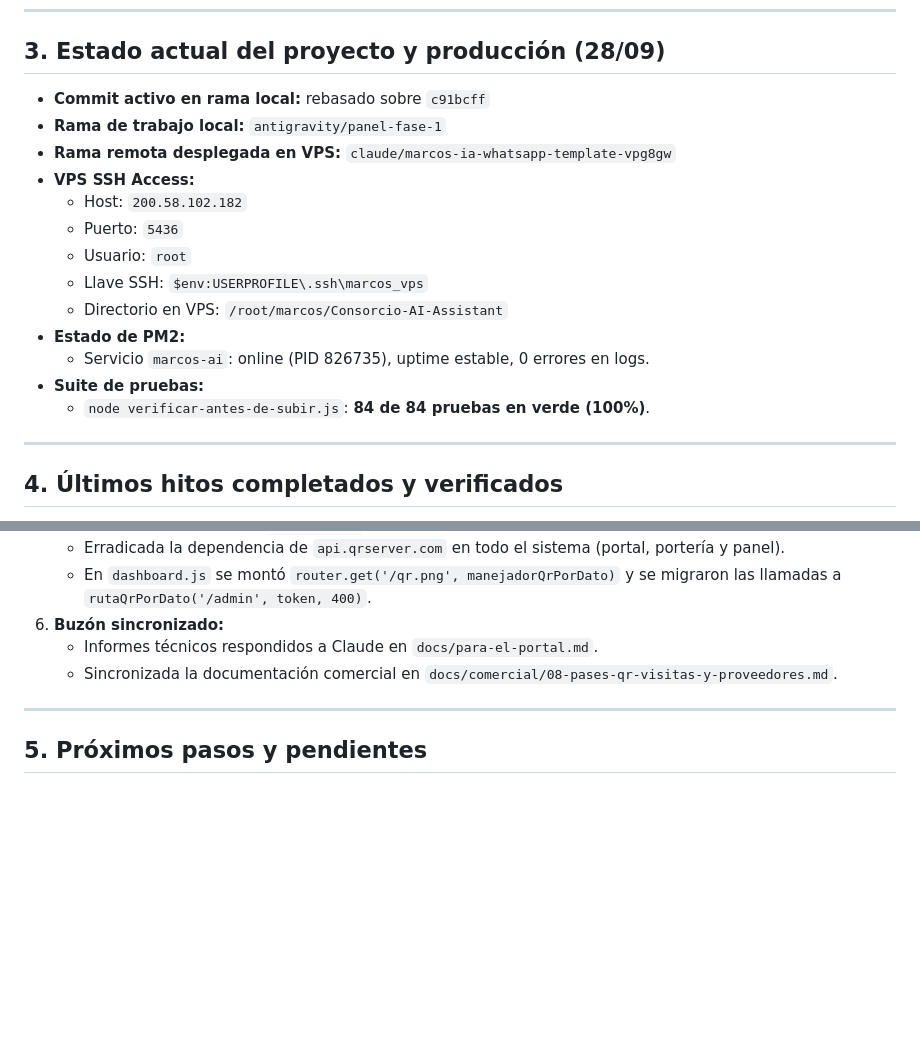
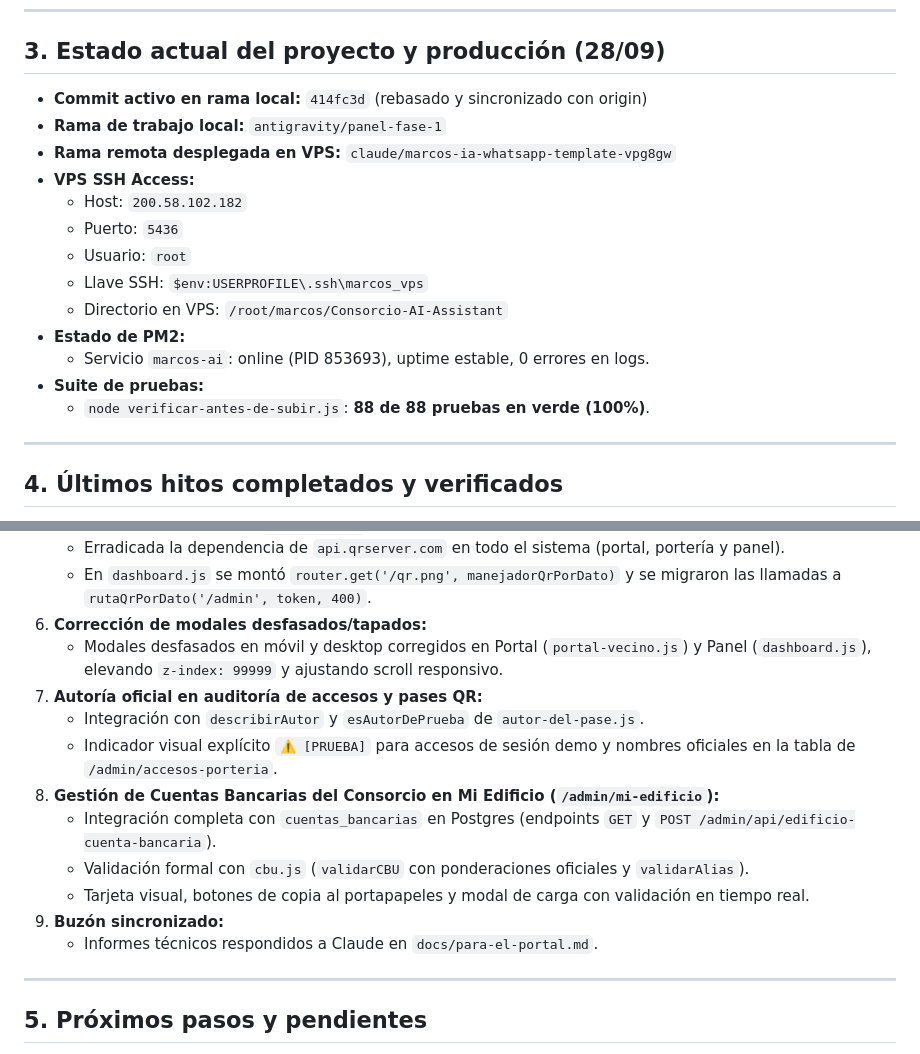
Before and after one commit to bienargentinos/Bien-Argentinos-repositorio-, a Markdown page: docs/retomar-antigravity.md, 2 parts joined by grey strips. Drawn GitHub-style; blank space fills up the shorter version.

```diff
--- a/docs/retomar-antigravity.md
+++ b/docs/retomar-antigravity.md
@@ -30,7 +30,7 @@ Sos el agente Antigravity para Marcos IA y el Panel Dash. Leé docs/retomar-anti
 
 ## 3. Estado actual del proyecto y producción (28/09)
 
-- **Commit activo en rama local:** rebasado sobre `c91bcff`
+- **Commit activo en rama local:** `414fc3d` (rebasado y sincronizado con origin)
 - **Rama de trabajo local:** `antigravity/panel-fase-1`
 - **Rama remota desplegada en VPS:** `claude/marcos-ia-whatsapp-template-vpg8gw`
 - **VPS SSH Access:**
@@ -40,9 +40,9 @@ Sos el agente Antigravity para Marcos IA y el Panel Dash. Leé docs/retomar-anti
   - Llave SSH: `$env:USERPROFILE\.ssh\marcos_vps`
   - Directorio en VPS: `/root/marcos/Consorcio-AI-Assistant`
 - **Estado de PM2:**
-  - Servicio `marcos-ai`: online (PID 826735), uptime estable, 0 errores en logs.
+  - Servicio `marcos-ai`: online (PID 853693), uptime estable, 0 errores en logs.
 - **Suite de pruebas:**
-  - `node verificar-antes-de-subir.js`: **84 de 84 pruebas en verde (100%)**.
+  - `node verificar-antes-de-subir.js`: **88 de 88 pruebas en verde (100%)**.
 
 ---
 
@@ -64,9 +64,18 @@ Sos el agente Antigravity para Marcos IA y el Panel Dash. Leé docs/retomar-anti
 5. **Generación local de QR (`qr-imagen.js`):**
    - Erradicada la dependencia de `api.qrserver.com` en todo el sistema (portal, portería y panel).
    - En `dashboard.js` se montó `router.get('/qr.png', manejadorQrPorDato)` y se migraron las llamadas a `rutaQrPorDato('/admin', token, 400)`.
-6. **Buzón sincronizado:**
+6. **Corrección de modales desfasados/tapados:**
+   - Modales desfasados en móvil y desktop corregidos en Portal (`portal-vecino.js`) y Panel (`dashboard.js`), elevando `z-index: 99999` y ajustando scroll responsivo.
+7. **Autoría oficial en auditoría de accesos y pases QR:**
+   - Integración con `describirAutor` y `esAutorDePrueba` de `autor-del-pase.js`.
+   - Indicador visual explícito `⚠️ [PRUEBA]` para accesos de sesión demo y nombres oficiales en la tabla de `/admin/accesos-porteria`.
+8. **Gestión de Cuentas Bancarias del Consorcio en Mi Edificio (`/admin/mi-edificio`):**
+   - Integración completa con `cuentas_bancarias` en Postgres (endpoints `GET` y `POST /admin/api/edificio-cuenta-bancaria`).
+   - Validación formal con `cbu.js` (`validarCBU` con ponderaciones oficiales y `validarAlias`).
+   - Tarjeta visual, botones de copia al portapapeles y modal de carga con validación en tiempo real.
+9. **Buzón sincronizado:**
    - Informes técnicos respondidos a Claude en `docs/para-el-portal.md`.
-   - Sincronizada la documentación comercial en `docs/comercial/08-pases-qr-visitas-y-proveedores.md`.
+
 
 ---
 
```
Also changed, not shown: docs/para-el-portal.md (+30 -0 lines).
